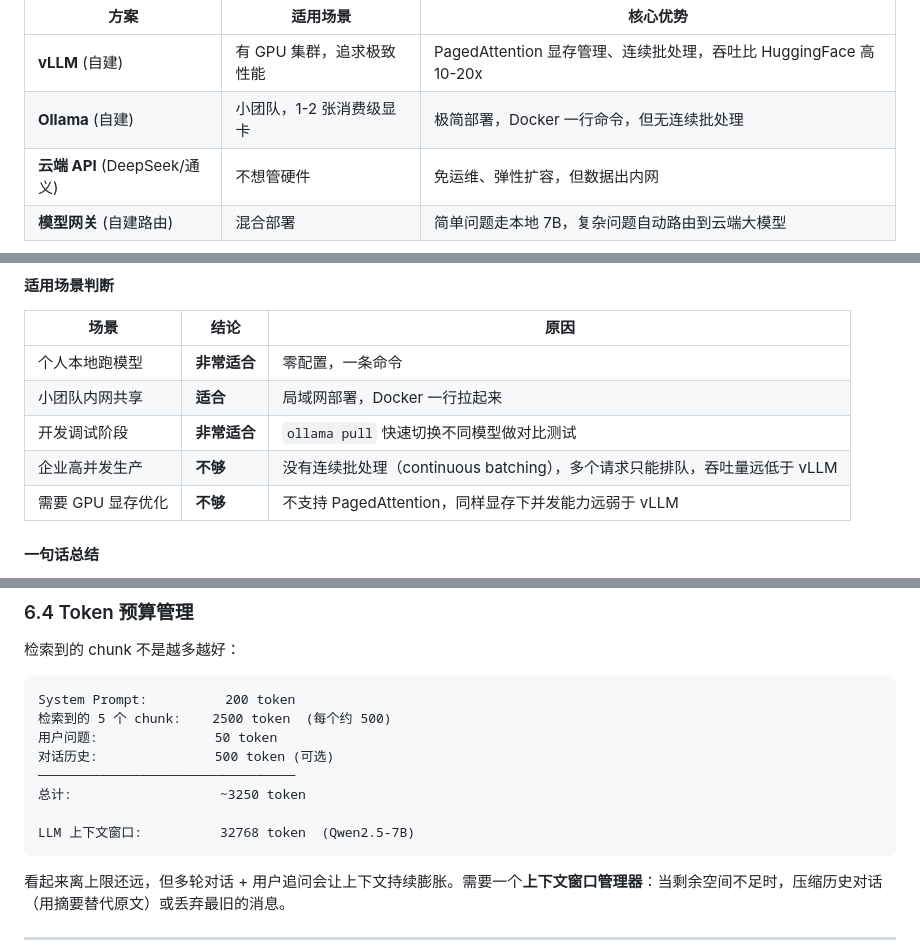
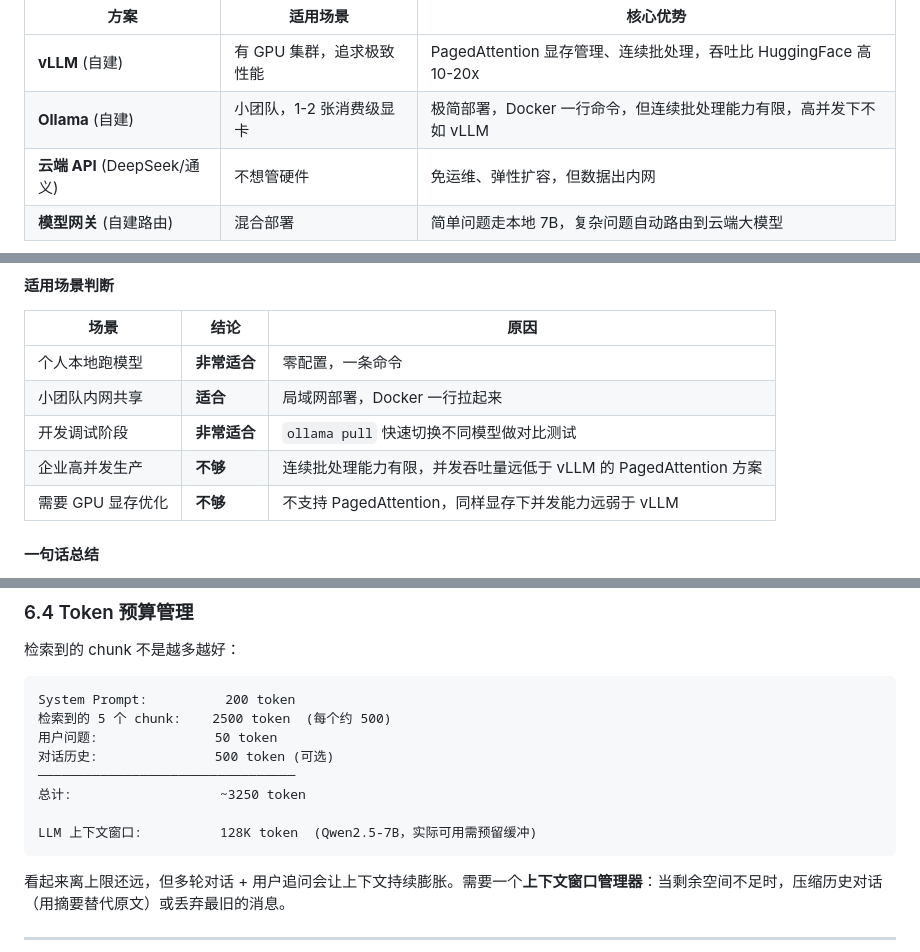
Before and after one commit to Mr-Super-X/rag-local-demo, a Markdown page: docs/企业级RAG知识库架构设计与落地.md, 3 parts joined by grey strips. GitHub-like rendering.

Commit message:
docs(RAG): 更新Ollama部署方案说明和上下文窗口信息
- 修正Ollama连续批处理能力描述，明确其在高并发场景下的限制
- 更新企业级生产环境建议，强调并发吞吐量差异
- 调整LLM上下文窗口规格，从32768更新为128K并添加实际可用说明

````diff
--- a/docs/企业级RAG知识库架构设计与落地.md
+++ b/docs/企业级RAG知识库架构设计与落地.md
@@ -238,7 +238,7 @@ LLM 上下文只有检索到的文档片段 + 当前问题。用户追问"那个
 | 方案 | 适用场景 | 核心优势 |
 |------|---------|---------|
 | **vLLM** (自建) | 有 GPU 集群，追求极致性能 | PagedAttention 显存管理、连续批处理，吞吐比 HuggingFace 高 10-20x |
-| **Ollama** (自建) | 小团队，1-2 张消费级显卡 | 极简部署，Docker 一行命令，但无连续批处理 |
+| **Ollama** (自建) | 小团队，1-2 张消费级显卡 | 极简部署，Docker 一行命令，但连续批处理能力有限，高并发下不如 vLLM |
 | **云端 API** (DeepSeek/通义) | 不想管硬件 | 免运维、弹性扩容，但数据出内网 |
 | **模型网关** (自建路由) | 混合部署 | 简单问题走本地 7B，复杂问题自动路由到云端大模型 |
 
@@ -501,7 +501,7 @@ Ollama
 | 个人本地跑模型 | **非常适合** | 零配置，一条命令 |
 | 小团队内网共享 | **适合** | 局域网部署，Docker 一行拉起来 |
 | 开发调试阶段 | **非常适合** | `ollama pull` 快速切换不同模型做对比测试 |
-| 企业高并发生产 | **不够** | 没有连续批处理（continuous batching），多个请求只能排队，吞吐量远低于 vLLM |
+| 企业高并发生产 | **不够** | 连续批处理能力有限，并发吞吐量远低于 vLLM 的 PagedAttention 方案 |
 | 需要 GPU 显存优化 | **不够** | 不支持 PagedAttention，同样显存下并发能力远弱于 vLLM |
 
 #### 一句话总结
@@ -642,7 +642,7 @@ System Prompt:          200 token
 ─────────────────────────────────
 总计:                   ~3250 token
 
-LLM 上下文窗口:          32768 token  (Qwen2.5-7B)
+LLM 上下文窗口:          128K token  (Qwen2.5-7B，实际可用需预留缓冲)
 ```
 
 看起来离上限还远，但多轮对话 + 用户追问会让上下文持续膨胀。需要一个**上下文窗口管理器**：当剩余空间不足时，压缩历史对话（用摘要替代原文）或丢弃最旧的消息。
````
